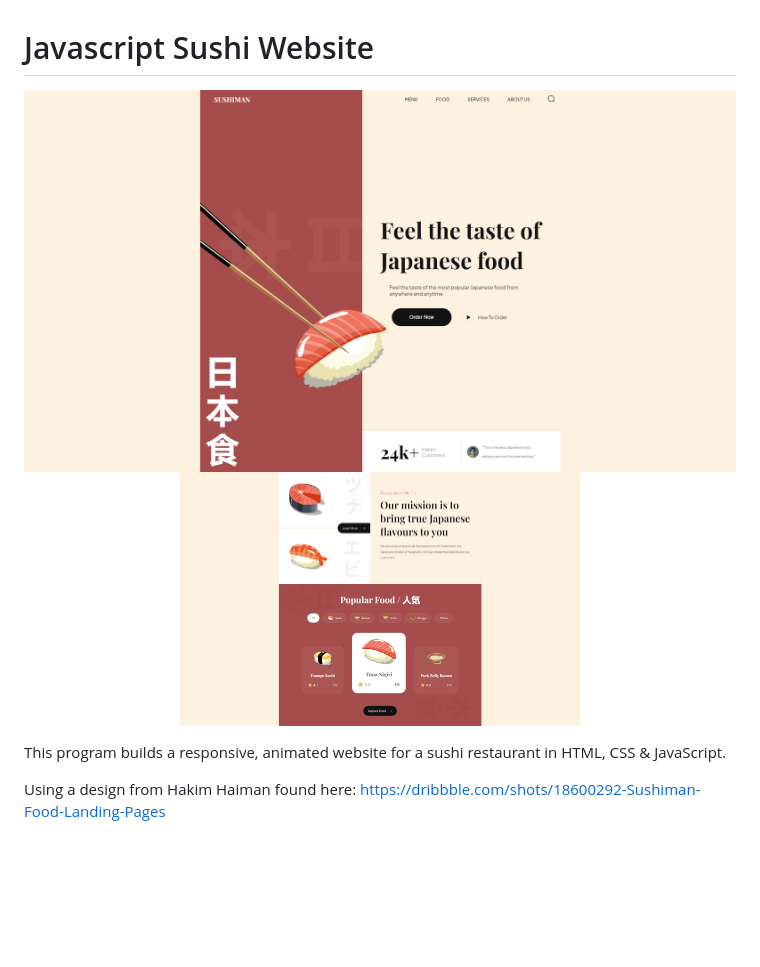
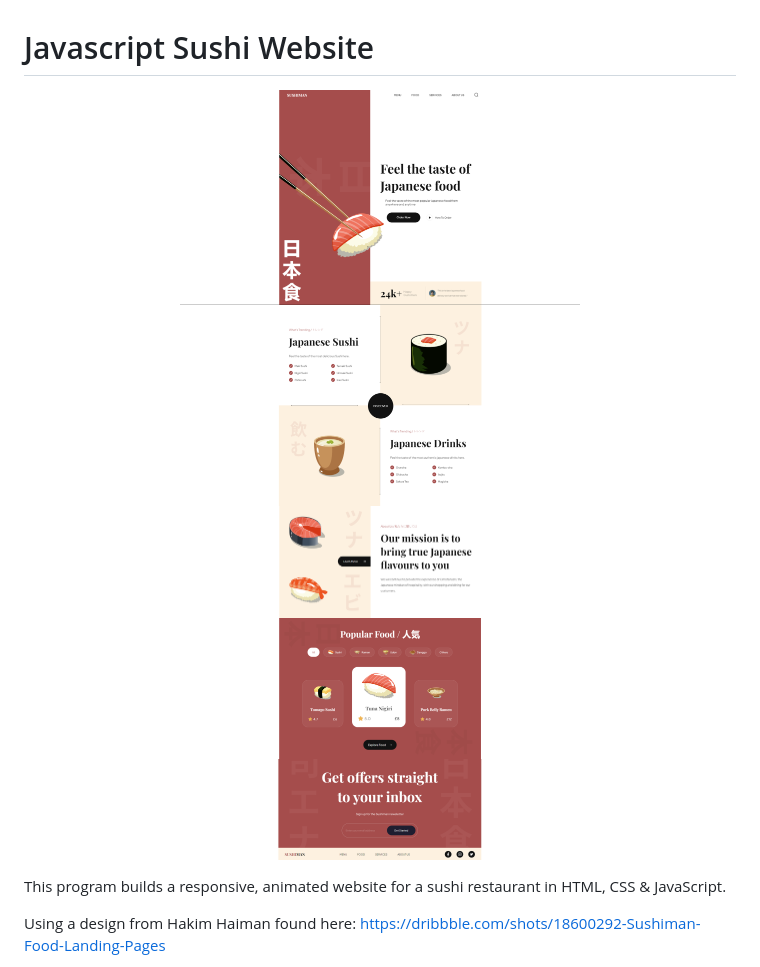
Before and after one commit to Sommos/javascript_sushi_website, a Markdown page: README.md, the part around the change. Rendered like a GitHub page; pictures changed too: image_0.png, image_1.png, image_2.png; blank space fills up the shorter version.

Commit message:
added footer and subscribe sections, updated README.md images

```diff
--- a/README.md
+++ b/README.md
@@ -1,9 +1,11 @@
 # Javascript Sushi Website
 
 <p align="center">
-    <img src="image_0.png" width="800" />
+    <img src="image_0.png" width="400" />
+    <img src="image_3.png" width="400" />
     <img src="image_1.png" width="400" height="125" />
     <img src="image_2.png" width="400" height="125" />
+    <img src="image_4.png" width="400" height="125" />
 </p>
 
 This program builds a responsive, animated website for a sushi restaurant in HTML, CSS & JavaScript.
```
Also changed, not shown: 4 other files.
